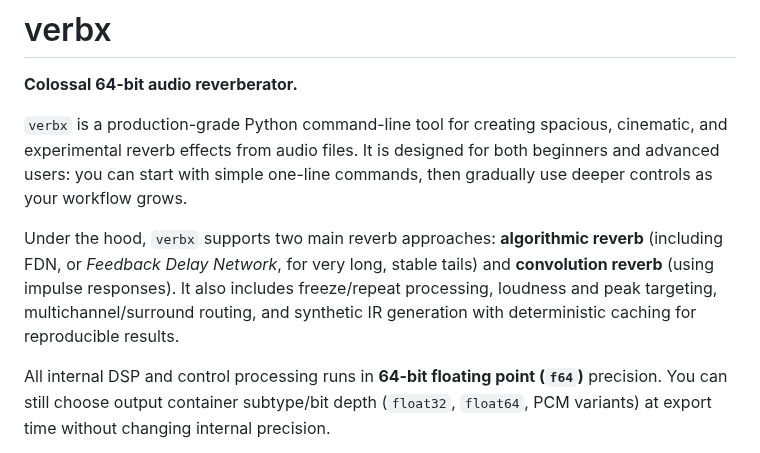
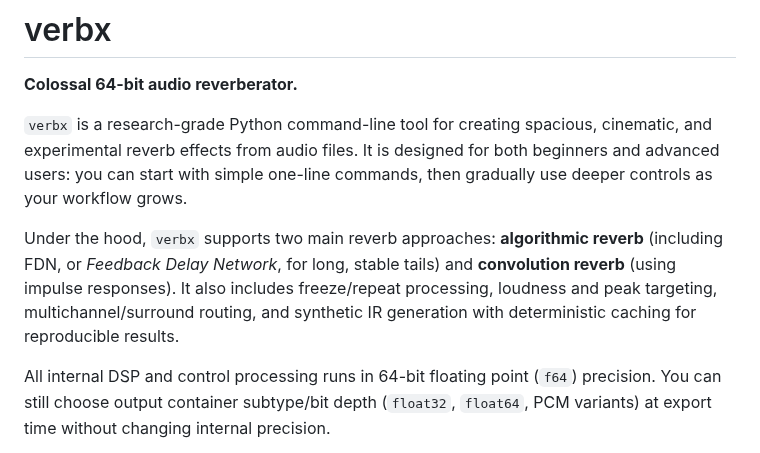
Before and after one commit to TheColby/verbx, a Markdown page: README.md, the part around the change. Drawn GitHub-style.

```diff
--- a/README.md
+++ b/README.md
@@ -6,19 +6,19 @@
 
 **Colossal 64-bit audio reverberator.**
 
-`verbx` is a production-grade Python command-line tool for creating spacious,
+`verbx` is a research-grade Python command-line tool for creating spacious,
 cinematic, and experimental reverb effects from audio files. It is designed for
 both beginners and advanced users: you can start with simple one-line commands,
 then gradually use deeper controls as your workflow grows.
 
 Under the hood, `verbx` supports two main reverb approaches:
-**algorithmic reverb** (including FDN, or *Feedback Delay Network*, for very long,
+**algorithmic reverb** (including FDN, or *Feedback Delay Network*, for long,
 stable tails) and **convolution reverb** (using impulse responses). It also includes
 freeze/repeat processing, loudness and peak targeting, multichannel/surround
 routing, and synthetic IR generation with deterministic caching for reproducible
 results.
 
-All internal DSP and control processing runs in **64-bit floating point (`f64`)**
+All internal DSP and control processing runs in 64-bit floating point (`f64`)
 precision. You can still choose output container subtype/bit depth (`float32`,
 `float64`, PCM variants) at export time without changing internal precision.
 
```
